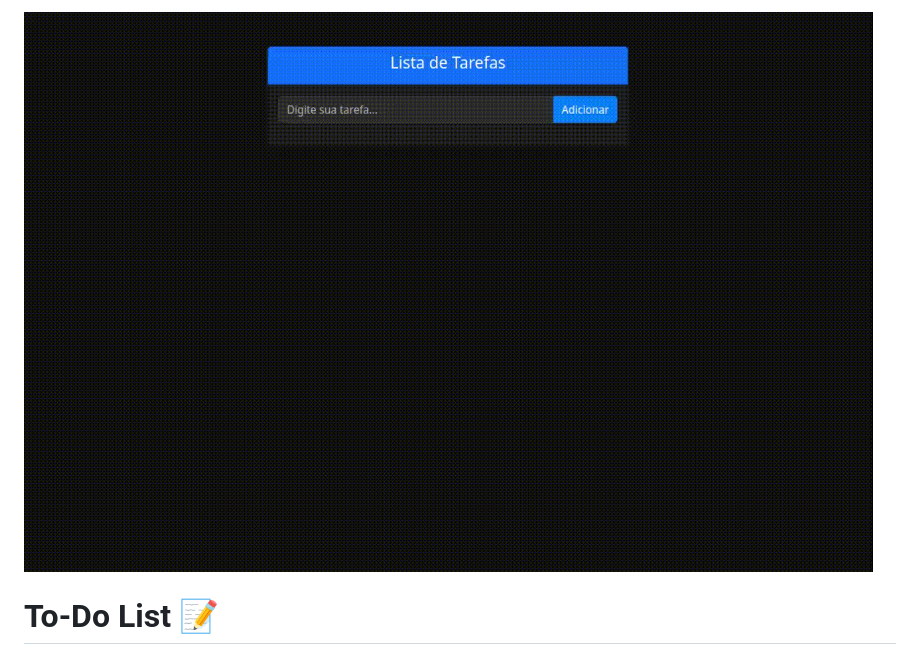
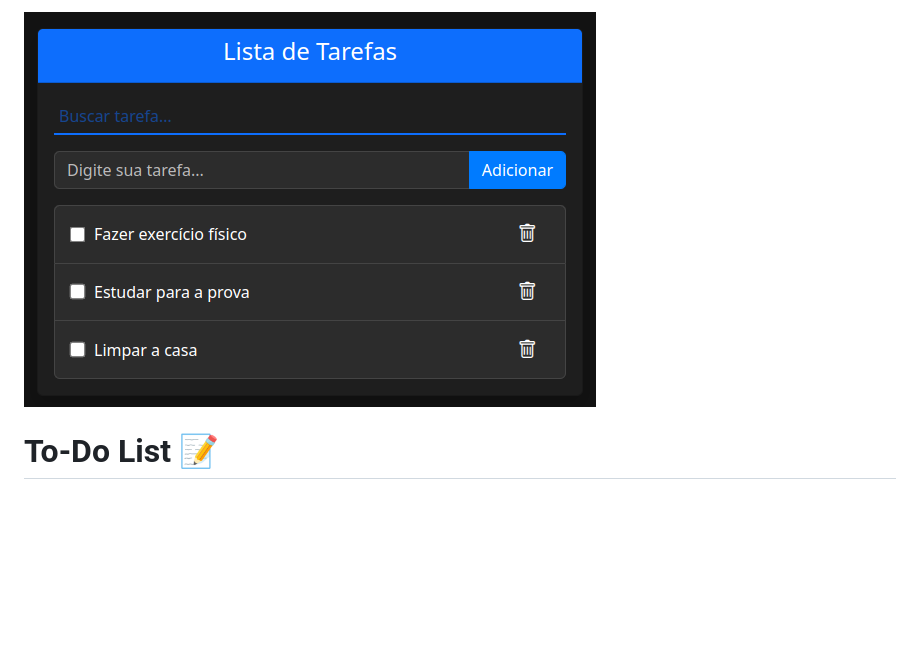
Before and after one commit to alexandremsferreira/to-do-list-js, a Markdown page: README.md, the part around the change. GitHub-like rendering; pictures changed too: demo.gif (deleted), img.png (added); blank space fills up the shorter version.

Commit message:
mudando o gif para imagem

```diff
--- a/README.md
+++ b/README.md
@@ -1,4 +1,4 @@
-![To-Do List Demo](./demo.gif)
+![To-Do List Demo](./img.png)
 
 # To-Do List 📝
 
```
